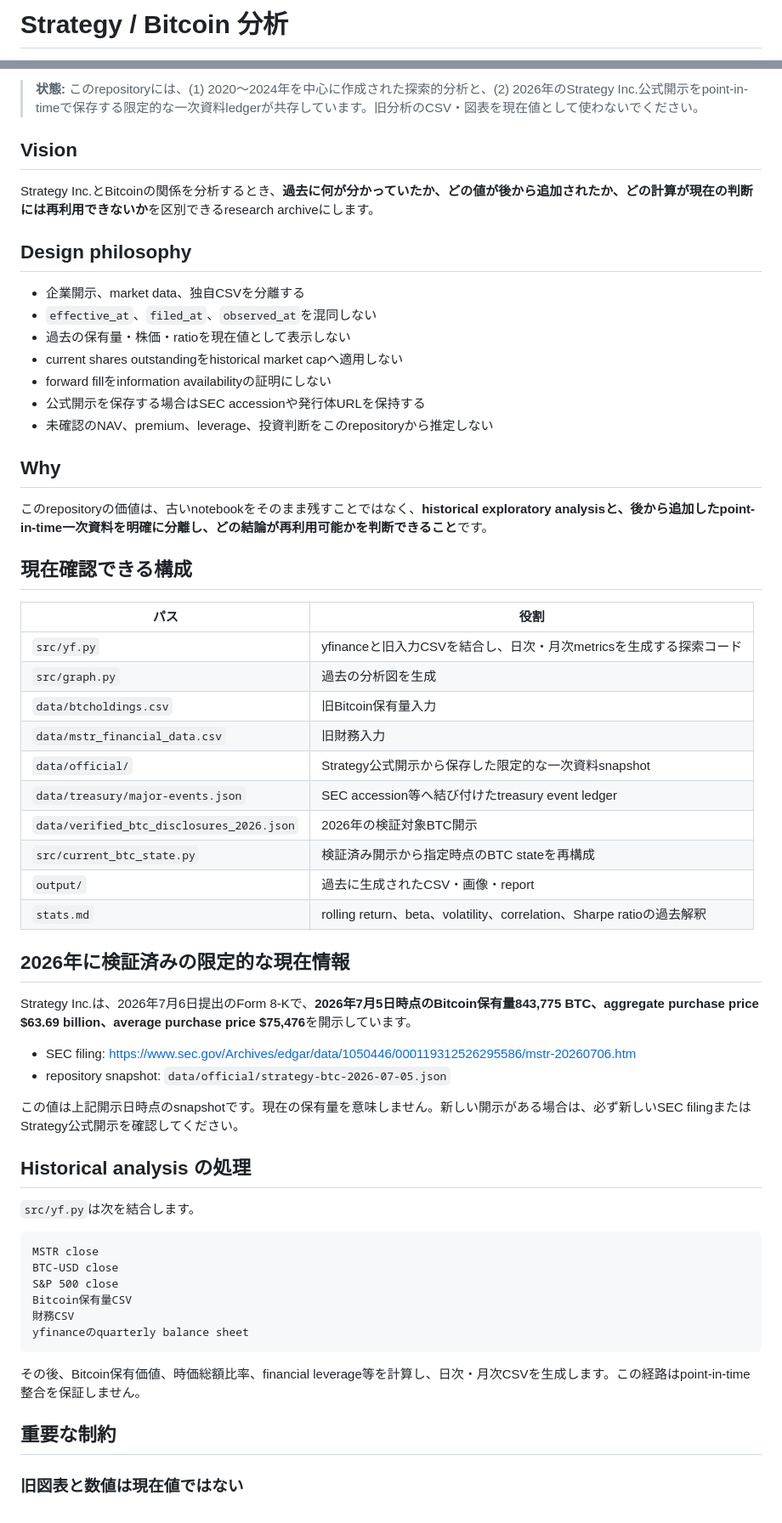
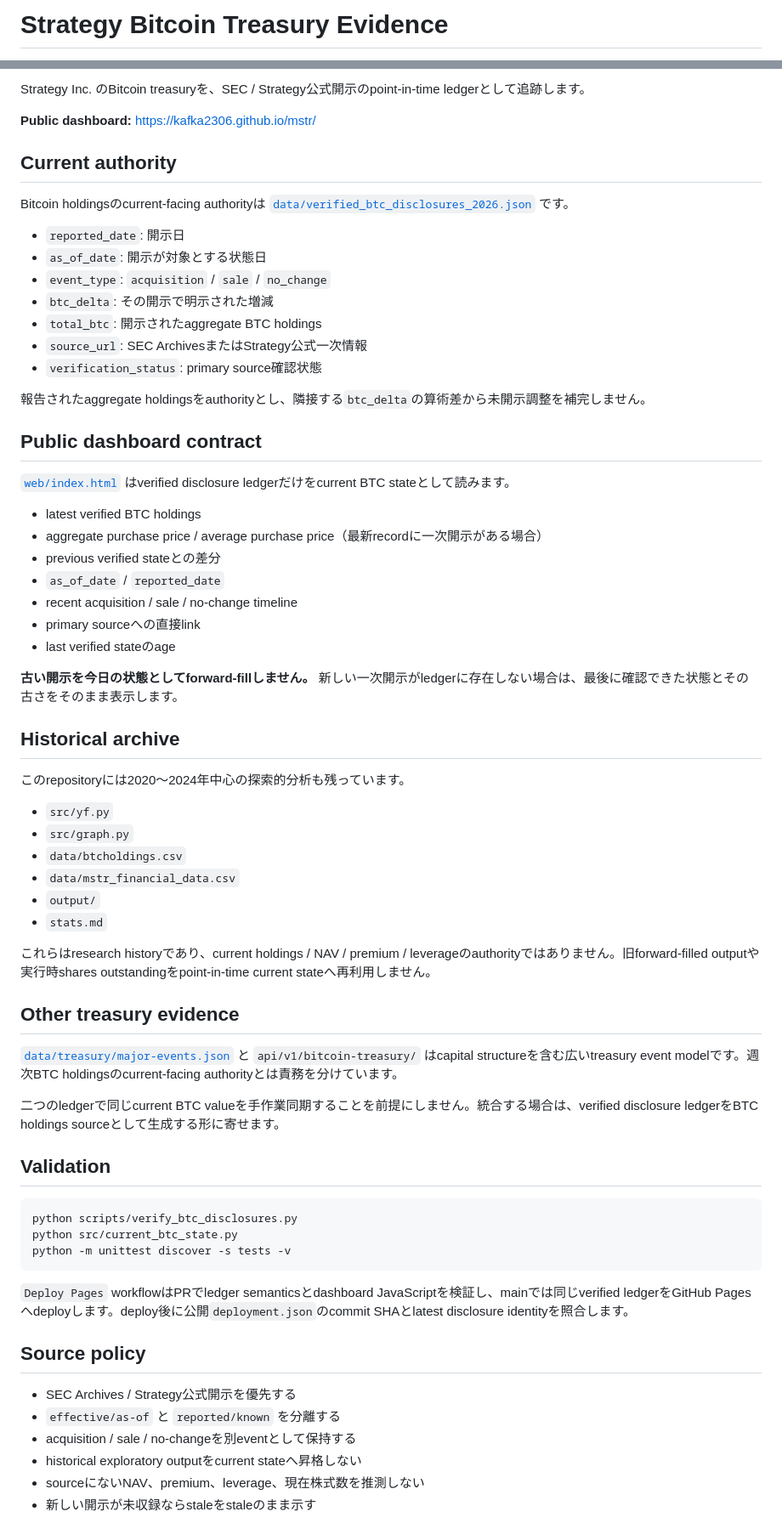
Before and after one commit to KAFKA2306/mstr, a Markdown page: readme.md, 2 parts joined by grey strips. Shown at 85% size. Rendered like a GitHub page.

Commit message:
docs: point README to verified BTC dashboard

````diff
--- a/readme.md
+++ b/readme.md
@@ -1,3 +1,3 @@
-# Strategy / Bitcoin 分析
+# Strategy Bitcoin Treasury Evidence
 
 [![Verified Strategy BTC disclosures](https://github.com/KAFKA2306/mstr/actions/workflows/verified-btc-disclosures.yml/badge.svg)](https://github.com/KAFKA2306/mstr/actions/workflows/verified-btc-disclosures.yml)
@@ -4,64 +5,71 @@
 
-> **状態:** このrepositoryには、(1) 2020〜2024年を中心に作成された探索的分析と、(2) 2026年のStrategy Inc.公式開示をpoint-in-timeで保存する限定的な一次資料ledgerが共存しています。旧分析のCSV・図表を現在値として使わないでください。
+Strategy Inc. のBitcoin treasuryを、SEC / Strategy公式開示のpoint-in-time ledgerとして追跡します。
 
-## Vision
+**Public dashboard:** https://kafka2306.github.io/mstr/
 
-Strategy Inc.とBitcoinの関係を分析するとき、**過去に何が分かっていたか、どの値が後から追加されたか、どの計算が現在の判断には再利用できないか**を区別できるresearch archiveにします。
+## Current authority
 
-## Design philosophy
+Bitcoin holdingsのcurrent-facing authorityは [`data/verified_btc_disclosures_2026.json`](data/verified_btc_disclosures_2026.json) です。
 
-- 企業開示、market data、独自CSVを分離する
-- `effective_at`、`filed_at`、`observed_at`を混同しない
-- 過去の保有量・株価・ratioを現在値として表示しない
-- current shares outstandingをhistorical market capへ適用しない
-- forward fillをinformation availabilityの証明にしない
-- 公式開示を保存する場合はSEC accessionや発行体URLを保持する
-- 未確認のNAV、premium、leverage、投資判断をこのrepositoryから推定しない
+- `reported_date`: 開示日
+- `as_of_date`: 開示が対象とする状態日
+- `event_type`: `acquisition` / `sale` / `no_change`
+- `btc_delta`: その開示で明示された増減
+- `total_btc`: 開示されたaggregate BTC holdings
+- `source_url`: SEC ArchivesまたはStrategy公式一次情報
+- `verification_status`: primary source確認状態
 
-## Why
+報告されたaggregate holdingsをauthorityとし、隣接する`btc_delta`の算術差から未開示調整を補完しません。
 
-このrepositoryの価値は、古いnotebookをそのまま残すことではなく、**historical exploratory analysisと、後から追加したpoint-in-time一次資料を明確に分離し、どの結論が再利用可能かを判断できること**です。
+## Public dashboard contract
 
-## 現在確認できる構成
+[`web/index.html`](web/index.html) はverified disclosure ledgerだけをcurrent BTC stateとして読みます。
 
-| パス | 役割 |
-|---|---|
-| `src/yf.py` | yfinanceと旧入力CSVを結合し、日次・月次metricsを生成する探索コード |
-| `src/graph.py` | 過去の分析図を生成 |
-| `data/btcholdings.csv` | 旧Bitcoin保有量入力 |
-| `data/mstr_financial_data.csv` | 旧財務入力 |
-| `data/official/` | Strategy公式開示から保存した限定的な一次資料snapshot |
-| `data/treasury/major-events.json` | SEC accession等へ結び付けたtreasury event ledger |
-| `data/verified_btc_disclosures_2026.json` | 2026年の検証対象BTC開示 |
-| `src/current_btc_state.py` | 検証済み開示から指定時点のBTC stateを再構成 |
-| `output/` | 過去に生成されたCSV・画像・report |
-| `stats.md` | rolling return、beta、volatility、correlation、Sharpe ratioの過去解釈 |
+- latest verified BTC holdings
+- aggregate purchase price / average purchase price（最新recordに一次開示がある場合）
+- previous verified stateとの差分
+- `as_of_date` / `reported_date`
+- recent acquisition / sale / no-change timeline
+- primary sourceへの直接link
+- last verified stateのage
 
-## 2026年に検証済みの限定的な現在情報
+**古い開示を今日の状態としてforward-fillしません。** 新しい一次開示がledgerに存在しない場合は、最後に確認できた状態とその古さをそのまま表示します。
 
-Strategy Inc.は、2026年7月6日提出のForm 8-Kで、**2026年7月5日時点のBitcoin保有量843,775 BTC、aggregate purchase price $63.69 billion、average purchase price $75,476**を開示しています。
+## Historical archive
 
-- SEC filing: https://www.sec.gov/Archives/edgar/data/1050446/000119312526295586/mstr-20260706.htm
-- repository snapshot: `data/official/strategy-btc-2026-07-05.json`
+このrepositoryには2020〜2024年中心の探索的分析も残っています。
 
-この値は上記開示日時点のsnapshotです。現在の保有量を意味しません。新しい開示がある場合は、必ず新しいSEC filingまたはStrategy公式開示を確認してください。
+- `src/yf.py`
+- `src/graph.py`
+- `data/btcholdings.csv`
+- `data/mstr_financial_data.csv`
+- `output/`
+- `stats.md`
 
-## Historical analysis の処理
+これらはresearch historyであり、current holdings / NAV / premium / leverageのauthorityではありません。旧forward-filled outputや実行時shares outstandingをpoint-in-time current stateへ再利用しません。
 
-`src/yf.py`は次を結合します。
+## Other treasury evidence
 
-```text
-MSTR close
-BTC-USD close
-S&P 500 close
-Bitcoin保有量CSV
-財務CSV
-yfinanceのquarterly balance sheet
+[`data/treasury/major-events.json`](data/treasury/major-events.json) と `api/v1/bitcoin-treasury/` はcapital structureを含む広いtreasury event modelです。週次BTC holdingsのcurrent-facing authorityとは責務を分けています。
+
+二つのledgerで同じcurrent BTC valueを手作業同期することを前提にしません。統合する場合は、verified disclosure ledgerをBTC holdings sourceとして生成する形に寄せます。
+
+## Validation
+
+```bash
+python scripts/verify_btc_disclosures.py
+python src/current_btc_state.py
+python -m unittest discover -s tests -v
 ```
 
-その後、Bitcoin保有価値、時価総額比率、financial leverage等を計算し、日次・月次CSVを生成します。この経路はpoint-in-time整合を保証しません。
+`Deploy Pages` workflowはPRでledger semanticsとdashboard JavaScriptを検証し、mainでは同じverified ledgerをGitHub Pagesへdeployします。deploy後に公開`deployment.json`のcommit SHAとlatest disclosure identityを照合します。
 
-## 重要な制約
+## Source policy
 
-### 旧図表と数値は現在値ではない
+- SEC Archives / Strategy公式開示を優先する
+- `effective/as-of` と `reported/known` を分離する
+- acquisition / sale / no-changeを別eventとして保持する
+- historical exploratory outputをcurrent stateへ昇格しない
+- sourceにないNAV、premium、leverage、現在株式数を推測しない
+- 新しい開示が未収録ならstaleをstaleのまま示す
 
````
Also changed, not shown: other parts of readme.md (+2 -47 lines).
